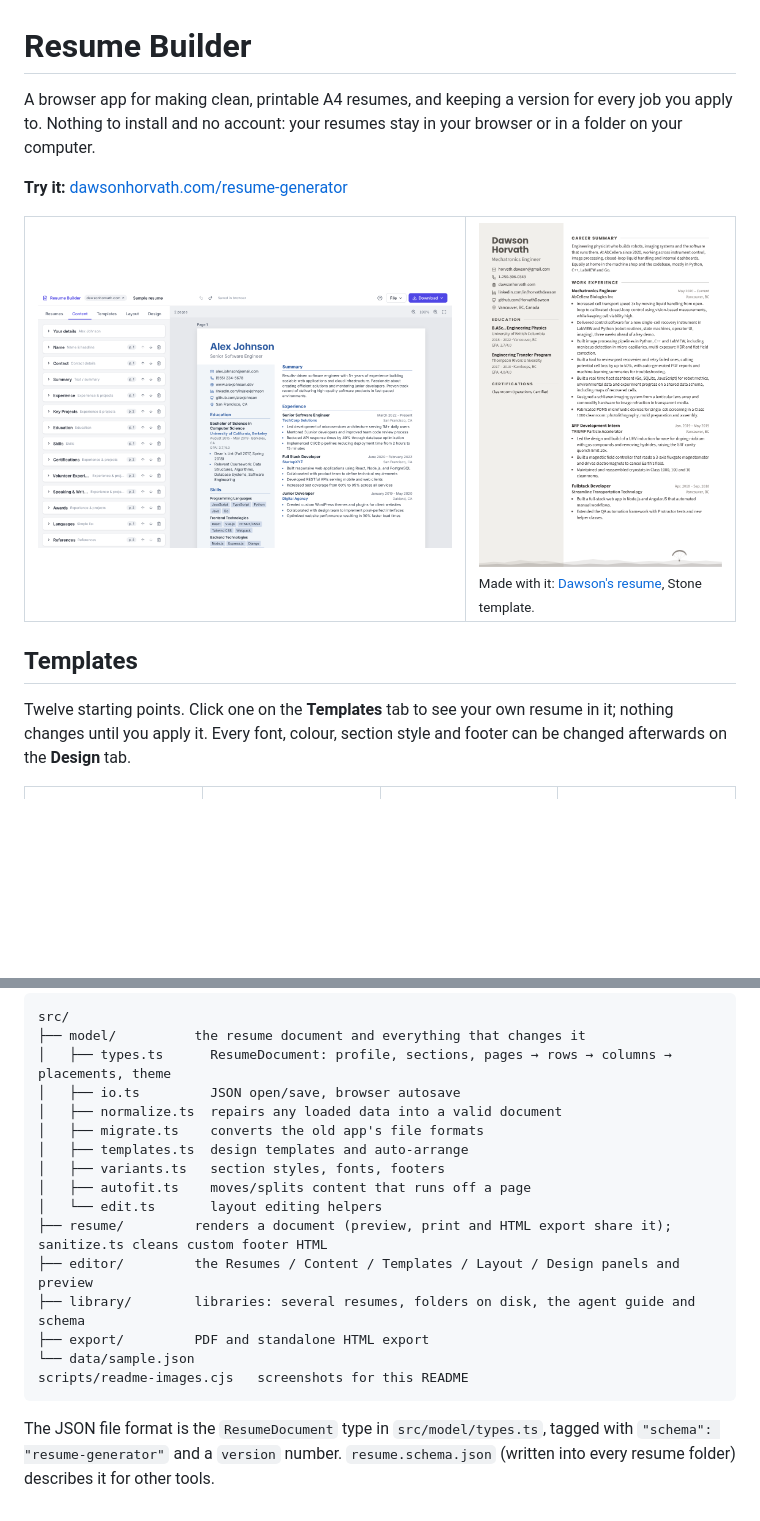
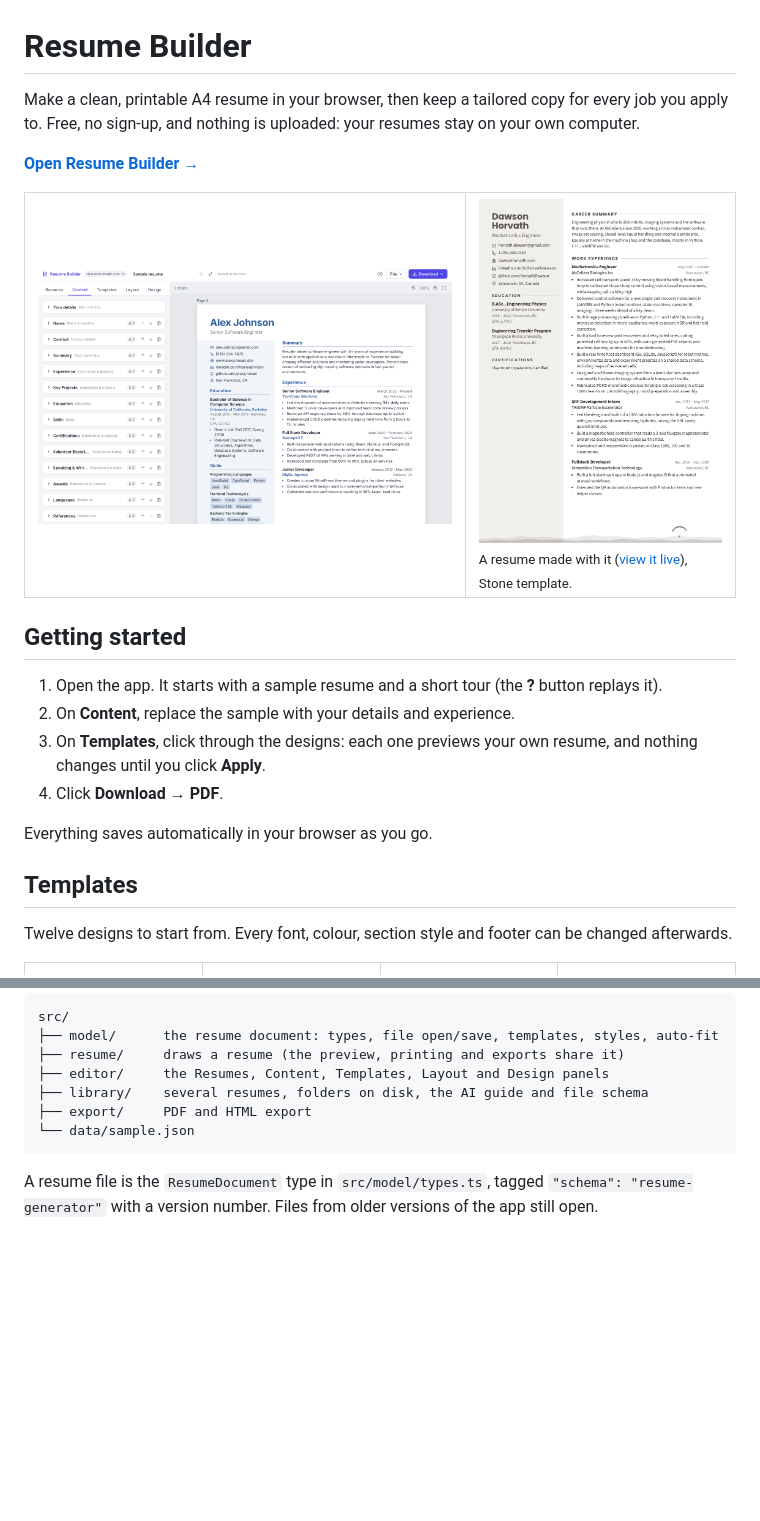
Before and after one commit to HorvathDawson/resume-generator, a Markdown page: README.md, 2 parts joined by grey strips. Drawn GitHub-style; folded sections open; blank space fills up the shorter version.

````diff
--- a/README.md
+++ b/README.md
@@ -1,23 +1,31 @@
 # Resume Builder
 
-A browser app for making clean, printable A4 resumes, and keeping a version for every job you
-apply to. Nothing to install and no account: your resumes stay in your browser or in a folder
-on your computer.
+Make a clean, printable A4 resume in your browser, then keep a tailored copy for every job you
+apply to. Free, no sign-up, and nothing is uploaded: your resumes stay on your own computer.
 
-**Try it:** [dawsonhorvath.com/resume-generator](https://dawsonhorvath.com/resume-generator/)
+**[Open Resume Builder →](https://dawsonhorvath.com/resume-generator/)**
 
 <table>
 <tr>
 <td width="62%"><img src="docs/images/editor.png" alt="The editor: sections on the left, the live page on the right"></td>
-<td width="38%"><img src="docs/images/showcase.png" alt="A resume made with it: Stone template with the paraglider footer"><br><sub>Made with it: <a href="https://dawsonhorvath.com/resume-generator/?resume=dawson&mode=view">Dawson's resume</a>, Stone template.</sub></td>
+<td width="38%"><img src="docs/images/showcase.png" alt="A resume made with Resume Builder, using the Stone template"><br><sub>A resume made with it (<a href="https://dawsonhorvath.com/resume-generator/?resume=dawson&mode=view">view it live</a>), Stone template.</sub></td>
 </tr>
 </table>
 
+## Getting started
+
+1. Open the app. It starts with a sample resume and a short tour (the **?** button replays it).
+2. On **Content**, replace the sample with your details and experience.
+3. On **Templates**, click through the designs: each one previews your own resume, and nothing
+   changes until you click **Apply**.
+4. Click **Download → PDF**.
+
+Everything saves automatically in your browser as you go.
+
 ## Templates
 
-Twelve starting points. Click one on the **Templates** tab to see your own resume in it;
-nothing changes until you apply it. Every font, colour, section style and footer can be changed
-afterwards on the **Design** tab.
+Twelve designs to start from. Every font, colour, section style and footer can be changed
+afterwards.
 
 <table>
 <tr>
@@ -157,23 +170,16 @@ The page's canonical URL and the "back to site" link default to `https://dawsonh
 
 ```
 src/
-├── model/          the resume document and everything that changes it
-│   ├── types.ts      ResumeDocument: profile, sections, pages → rows → columns → placements, theme
-│   ├── io.ts         JSON open/save, browser autosave
-│   ├── normalize.ts  repairs any loaded data into a valid document
-│   ├── migrate.ts    converts the old app's file formats
-│   ├── templates.ts  design templates and auto-arrange
-│   ├── variants.ts   section styles, fonts, footers
-│   ├── autofit.ts    moves/splits content that runs off a page
-│   └── edit.ts       layout editing helpers
-├── resume/         renders a document (preview, print and HTML export share it); sanitize.ts cleans custom footer HTML
-├── editor/         the Resumes / Content / Templates / Layout / Design panels and preview
-├── library/        libraries: several resumes, folders on disk, the agent guide and schema
-├── export/         PDF and standalone HTML export
+├── model/      the resume document: types, file open/save, templates, styles, auto-fit
+├── resume/     draws a resume (the preview, printing and exports share it)
+├── editor/     the Resumes, Content, Templates, Layout and Design panels
+├── library/    several resumes, folders on disk, the AI guide and file schema
+├── export/     PDF and HTML export
 └── data/sample.json
-scripts/readme-images.cjs   screenshots for this README
 ```
 
-The JSON file format is the `ResumeDocument` type in `src/model/types.ts`, tagged with
-`"schema": "resume-generator"` and a `version` number. `resume.schema.json` (written into every
-resume folder) describes it for other tools.
+A resume file is the `ResumeDocument` type in `src/model/types.ts`, tagged
+`"schema": "resume-generator"` with a version number. Files from older versions of the app still
+open.
+
+</details>
````
Also changed, not shown: other parts of README.md (+84 -79 lines).
